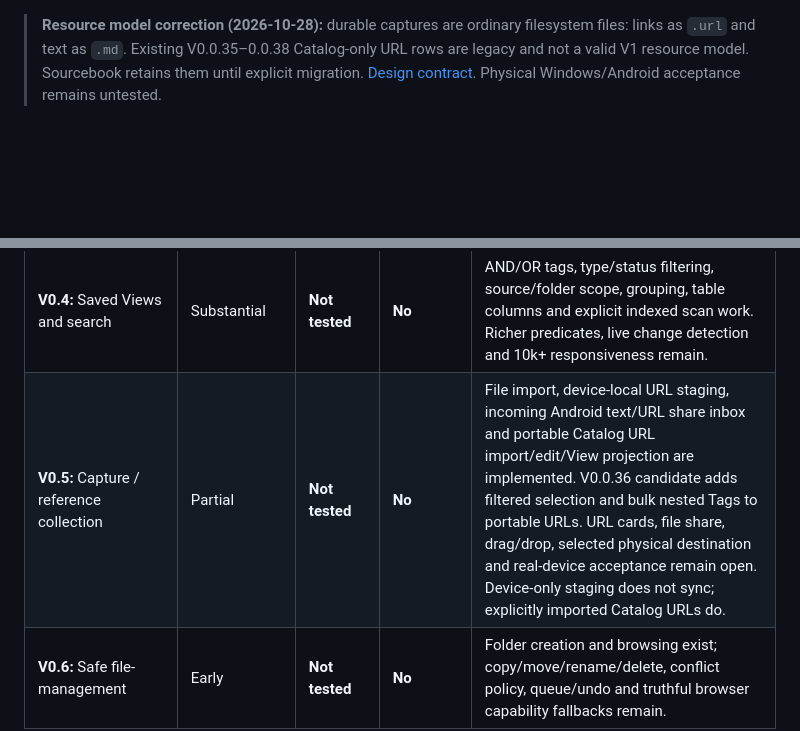
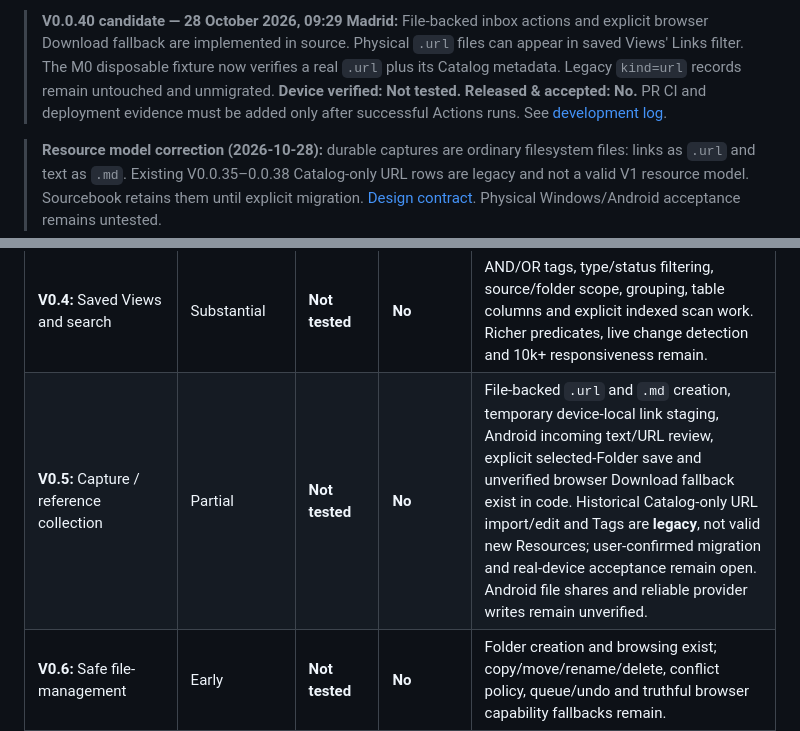
Before and after one commit to teodor-andonov/261025-2132_sourcebook, a Markdown page: docs/ROADMAP_STATUS.md, 2 parts joined by grey strips. Rendered like a GitHub page; blank space fills up the shorter version.

Commit message:
docs: make file-backed resource contract and M0 acceptance explicit

```diff
--- a/docs/ROADMAP_STATUS.md
+++ b/docs/ROADMAP_STATUS.md
@@ -1,3 +1,5 @@
+> **V0.0.40 candidate — 28 October 2026, 09:29 Madrid:** File-backed inbox actions and explicit browser Download fallback are implemented in source. Physical `.url` files can appear in saved Views' Links filter. The M0 disposable fixture now verifies a real `.url` plus its Catalog metadata. Legacy `kind=url` records remain untouched and unmigrated. **Device verified: Not tested. Released & accepted: No.** PR CI and deployment evidence must be added only after successful Actions runs. See [development log](../logs/development/261028-0929_file-backed-capture-inbox.md).
+
 > **Resource model correction (2026-10-28):** durable captures are ordinary filesystem files: links as `.url` and text as `.md`. Existing V0.0.35–0.0.38 Catalog-only URL rows are legacy and not a valid V1 resource model. Sourcebook retains them until explicit migration. [Design contract](DESIGN_CONTRACT.md). Physical Windows/Android acceptance remains untested.
 
 ## 2026-10-28 08:31 Europe/Madrid — Cross-device M0 evidence comparison (V0.0.38 candidate)
@@ -29,7 +31,7 @@ Track each workstream independently through three stages:
 | **V0.2:** Portable `.sb` Catalog and filename identity | Partial | **Not tested** | **No** | Catalog JSON, root grants, bracketed identifiers and crash recovery exist; cross-catalog token lifecycle, rename/move rediscovery, migrations and portability tests incomplete. |
 | **V0.3:** Nested Tags and manual grouping | Substantial | **Not tested** | **No** | Stable nested Tags, pinned shortcuts, bulk Add/Remove, catalog-wide discovery work in code. Tag reparent/merge and genuine multi-device Sync acceptance remain. |
 | **V0.4:** Saved Views and search | Substantial | **Not tested** | **No** | AND/OR tags, type/status filtering, source/folder scope, grouping, table columns and explicit indexed scan work. Richer predicates, live change detection and 10k+ responsiveness remain. |
-| **V0.5:** Capture / reference collection | Partial | **Not tested** | **No** | File import, device-local URL staging, incoming Android text/URL share inbox and portable Catalog URL import/edit/View projection are implemented. V0.0.36 candidate adds filtered selection and bulk nested Tags to portable URLs. URL cards, file share, drag/drop, selected physical destination and real-device acceptance remain open. Device-only staging does not sync; explicitly imported Catalog URLs do. |
+| **V0.5:** Capture / reference collection | Partial | **Not tested** | **No** | File-backed `.url` and `.md` creation, temporary device-local link staging, Android incoming text/URL review, explicit selected-Folder save and unverified browser Download fallback exist in code. Historical Catalog-only URL import/edit and Tags are **legacy**, not valid new Resources; user-confirmed migration and real-device acceptance remain open. Android file shares and reliable provider writes remain unverified. |
 | **V0.6:** Safe file-management | Early | **Not tested** | **No** | Folder creation and browsing exist; copy/move/rename/delete, conflict policy, queue/undo and truthful browser capability fallbacks remain. |
 | **V0.7 / V0.8:** Rich previews and power/UX | Partial | **Not tested** | **No** | Fold-inspired symbols, side previews, View controls exist; advanced PDF/image viewer, URL cards, fast keyboard/mobile UX and high-density tuning remain. |
 | **V0.9:** Safety and beta reliability | Strong foundation | **Not tested** | **No** | Recovery journal, checksummed metadata backup, selective missing-record restore, Syncthing conflict inspection, device-local index and verified root overlaps implemented; multi-writer reconciliation and stress testing open. |
```
